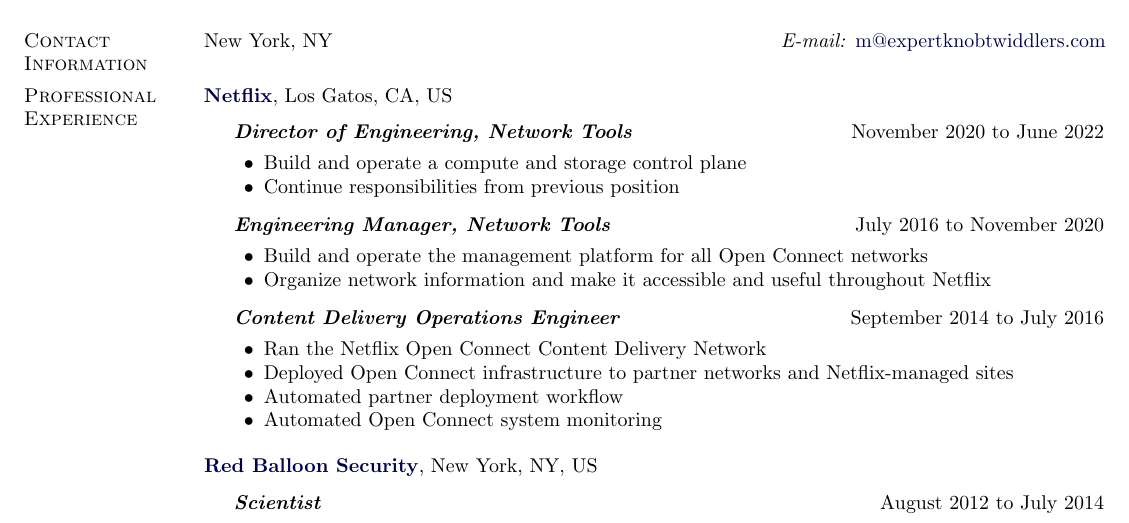
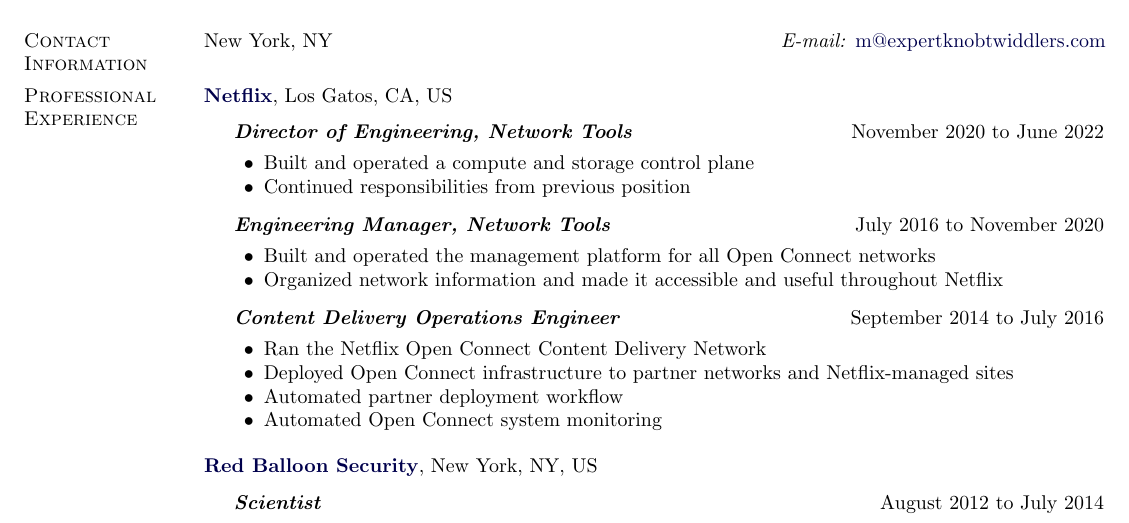
Before and after one commit to 0xmc/resume, a LaTeX CV (mc_cv.tex): part of page 1 of 2, cut so that both start at the same text. Compiled offline with pdfLaTeX.

Commit message:
netflix responsibilities to past tense

```diff
--- a/mc_cv.tex
+++ b/mc_cv.tex
@@ -253,15 +253,15 @@
 \item[] \textit{\textbf{Director of Engineering, Network Tools}}
   \hfill November 2020 to June 2022
   \begin{innerlist}
-  \item Build and operate a compute and storage control plane
-  \item Continue responsibilities from previous position
+  \item Built and operated a compute and storage control plane
+  \item Continued responsibilities from previous position
   \end{innerlist}
 
 \item[] \textit{\textbf{Engineering Manager, Network Tools}}
   \hfill July 2016 to November 2020
   \begin{innerlist}
-  \item Build and operate the management platform for all Open Connect networks
-  \item Organize network information and make it accessible and useful throughout Netflix
+  \item Built and operated the management platform for all Open Connect networks
+  \item Organized network information and made it accessible and useful throughout Netflix
   \end{innerlist}
 
 \item[] \textit{\textbf{Content Delivery Operations Engineer}}
```
